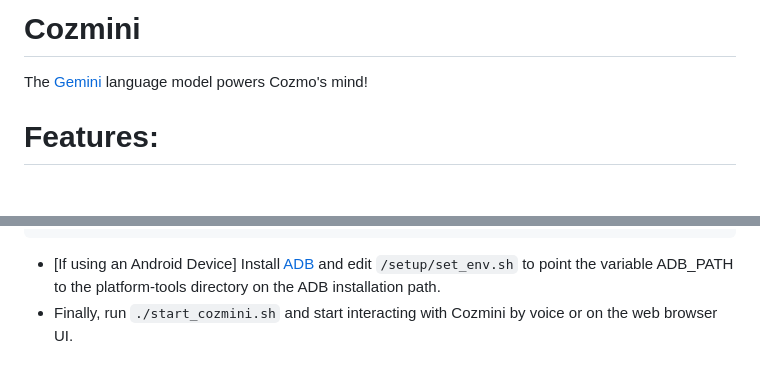
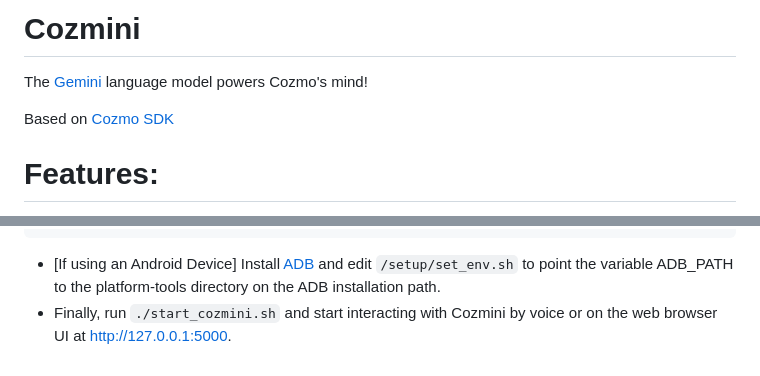
Before and after one commit to hfbassani/cozmini, a Markdown page: README.md, 2 parts joined by grey strips. Drawn GitHub-style; blank space fills up the shorter version.

Commit message:
Update README.md
Add UI link

````diff
--- a/README.md
+++ b/README.md
@@ -1,5 +1,7 @@
 # Cozmini
 The [Gemini](https://gemini.google.com/) language model powers Cozmo's mind!
+
+Based on [Cozmo SDK](https://github.com/anki/cozmo-python-sdk)
 
 # Features:
  - Speech-text and text-to-speech.
@@ -80,4 +82,4 @@ The [Gemini](https://gemini.google.com/) language model powers Cozmo's mind!
  export GOOGLE_API_KEY=[enter your google API key here]
  ```
  - [If using an Android Device] Install [ADB](https://developer.android.com/tools/releases/platform-tools) and edit `/setup/set_env.sh` to point the variable ADB_PATH to the platform-tools directory on the ADB installation path.
- - Finally, run `./start_cozmini.sh` and start interacting with Cozmini by voice or on the web browser UI.
+ - Finally, run `./start_cozmini.sh` and start interacting with Cozmini by voice or on the web browser UI at http://127.0.0.1:5000.
````
